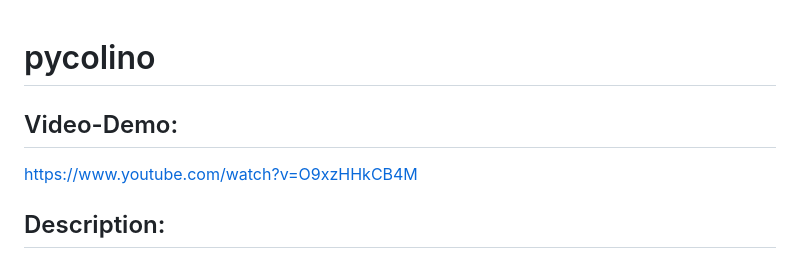
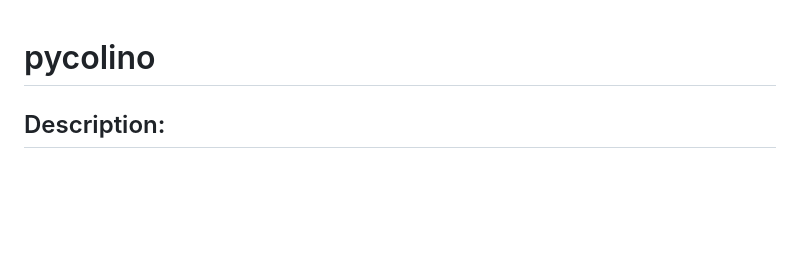
Before and after one commit to chris-gr81/application_portfolio, a Markdown page: cs50p_final_pycolino/README.md, the part around the change. Rendered like a GitHub page; blank space fills up the shorter version.

```diff
--- a/cs50p_final_pycolino/README.md
+++ b/cs50p_final_pycolino/README.md
@@ -1,8 +1,4 @@
 # pycolino
-
-## Video-Demo:
-
-https://www.youtube.com/watch?v=O9xzHHkCB4M
 
 ## Description:
 
```
